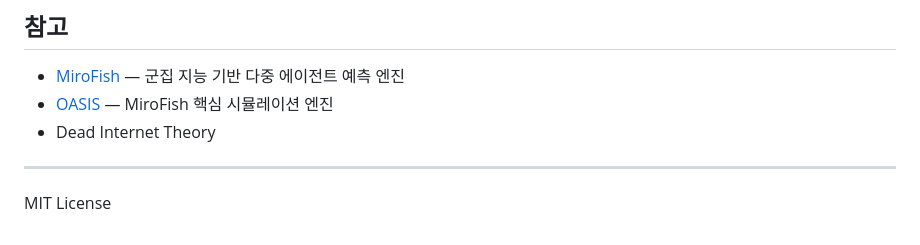
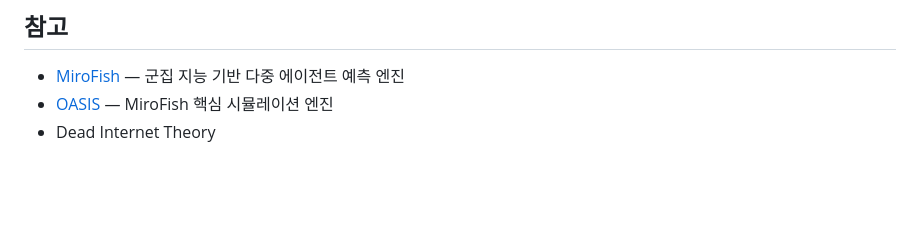
Before and after one commit to eunchae1113/Poke-gall, a Markdown page: README.md, the part around the change. GitHub-like rendering; blank space fills up the shorter version.

```diff
--- a/README.md
+++ b/README.md
@@ -174,7 +174,3 @@ Node.js만 있으면 추가 패키지 설치 없이 바로 실행됩니다.
 - [MiroFish](https://github.com/666ghj/MiroFish) — 군집 지능 기반 다중 에이전트 예측 엔진
 - [OASIS](https://github.com/camel-ai/oasis) — MiroFish 핵심 시뮬레이션 엔진
 - Dead Internet Theory
-
----
-
-MIT License
```
